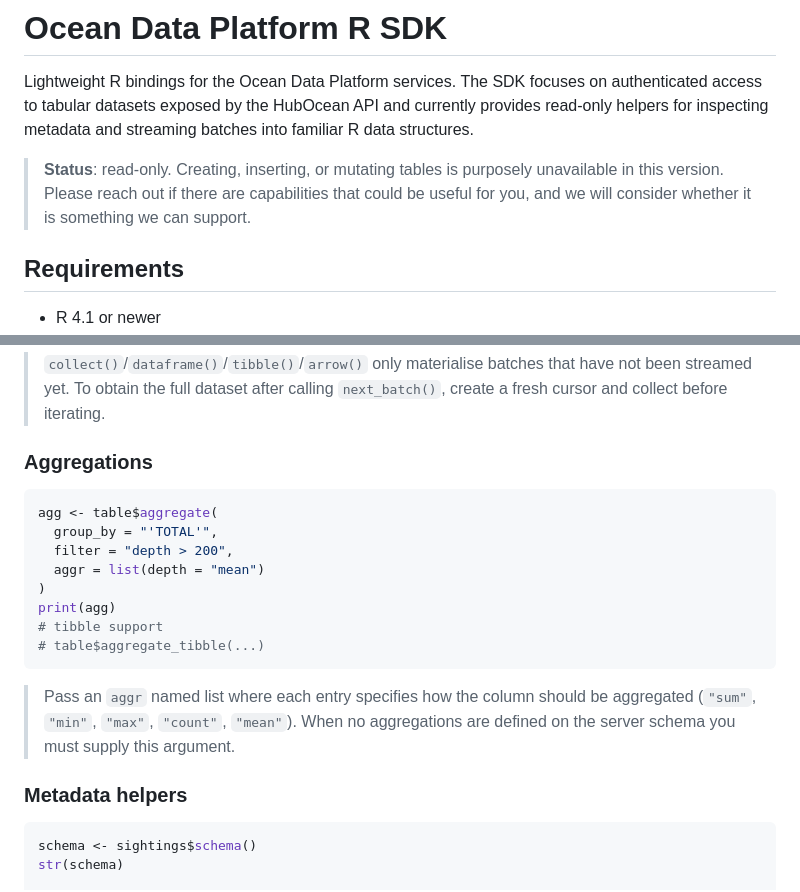
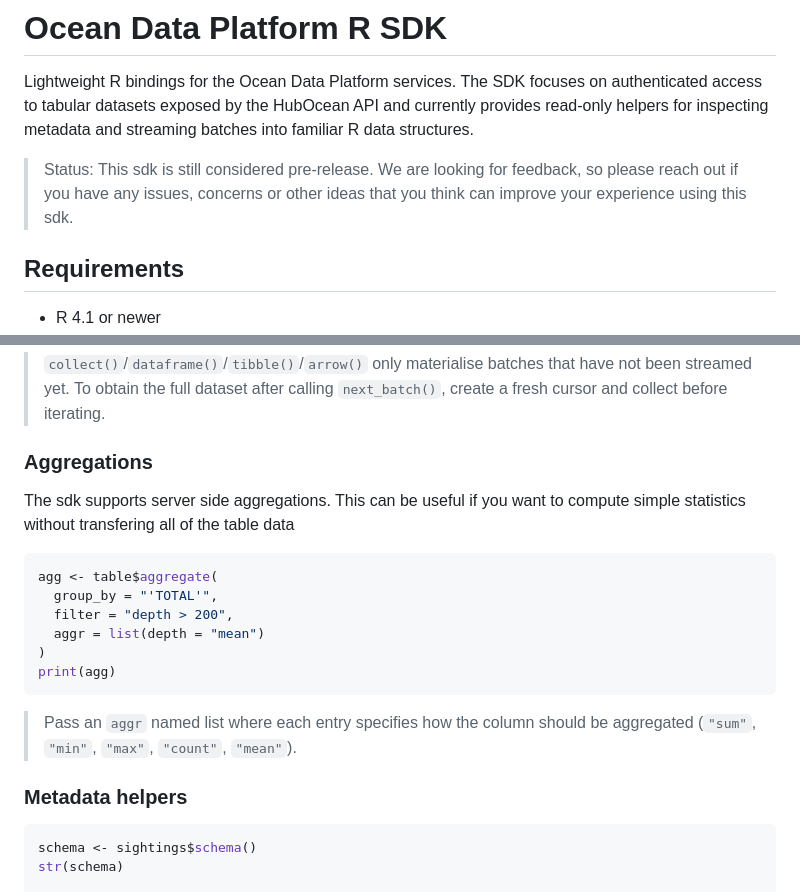
Before and after one commit to C4IROcean/odp-sdkr, a Markdown page: README.md, 2 parts joined by grey strips. Drawn GitHub-style.

````diff
--- a/README.md
+++ b/README.md
@@ -5,10 +5,9 @@ The SDK focuses on authenticated access to tabular datasets exposed by the
 HubOcean API and currently provides read-only helpers for inspecting
 metadata and streaming batches into familiar R data structures.
 
-> **Status**: read-only. Creating, inserting, or mutating tables is purposely
-> unavailable in this version. Please reach out if there are capabilities that
-> could be useful for you, and we will consider whether it is something we can
-> support.
+> Status: This sdk is still considered pre-release. We are looking for feedback,
+> so please reach out if you have any issues, concerns or other ideas that you
+> think can improve your experience using this sdk.
 
 ## Requirements
 
@@ -67,6 +66,7 @@ arrow_tbl <- cursor$arrow()
 
 ### Aggregations
 
+The sdk supports server side aggregations. This can be useful if you want to compute simple statistics without transfering all of the table data
 ```r
 agg <- table$aggregate(
   group_by = "'TOTAL'",
@@ -74,16 +74,12 @@ agg <- table$aggregate(
   aggr = list(depth = "mean")
 )
 print(agg)
-# tibble support
-# table$aggregate_tibble(...)
 ```
 
 > Pass an `aggr` named list where each entry specifies how the column should be
-> aggregated (`"sum"`, `"min"`, `"max"`, `"count"`, `"mean"`). When no
-> aggregations are defined on the server schema you must supply this argument.
+> aggregated (`"sum"`, `"min"`, `"max"`, `"count"`, `"mean"`).
 
 ### Metadata helpers
-
 ```r
 schema <- sightings$schema()
 str(schema)
````
